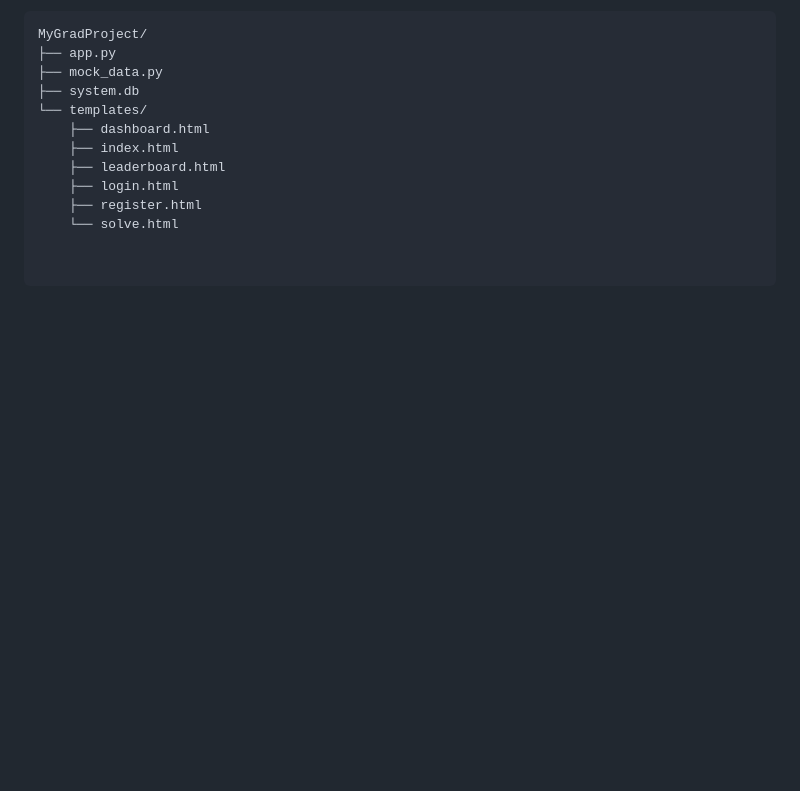
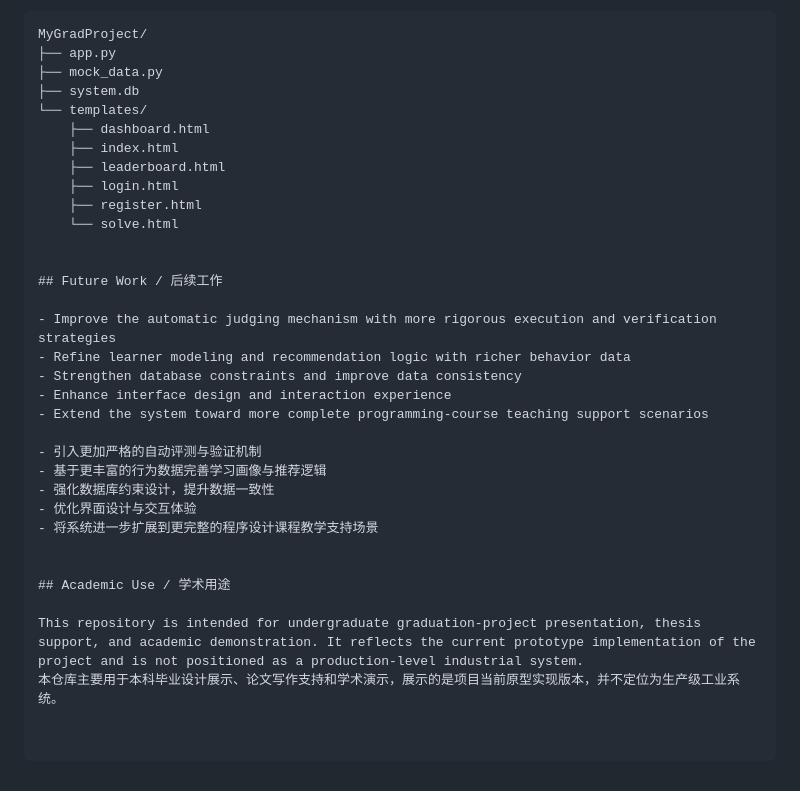
Before and after one commit to Lijiajie-web/MyGradProject, a Markdown page: README.md, the part around one of its changes. Drawn GitHub-style; blank space fills up the shorter version.

```diff
--- a/README.md
+++ b/README.md
@@ -133,3 +155,24 @@ MyGradProject/
     ├── login.html
     ├── register.html
     └── solve.html
+
+
+## Future Work / 后续工作
+
+- Improve the automatic judging mechanism with more rigorous execution and verification strategies
+- Refine learner modeling and recommendation logic with richer behavior data
+- Strengthen database constraints and improve data consistency
+- Enhance interface design and interaction experience
+- Extend the system toward more complete programming-course teaching support scenarios
+
+- 引入更加严格的自动评测与验证机制
+- 基于更丰富的行为数据完善学习画像与推荐逻辑
+- 强化数据库约束设计，提升数据一致性
+- 优化界面设计与交互体验
+- 将系统进一步扩展到更完整的程序设计课程教学支持场景
+
+
+## Academic Use / 学术用途
+
+This repository is intended for undergraduate graduation-project presentation, thesis support, and academic demonstration. It reflects the current prototype implementation of the project and is not positioned as a production-level industrial system.
+本仓库主要用于本科毕业设计展示、论文写作支持和学术演示，展示的是项目当前原型实现版本，并不定位为生产级工业系统。
```
Also changed, not shown: other parts of README.md (+22 -0 lines).
